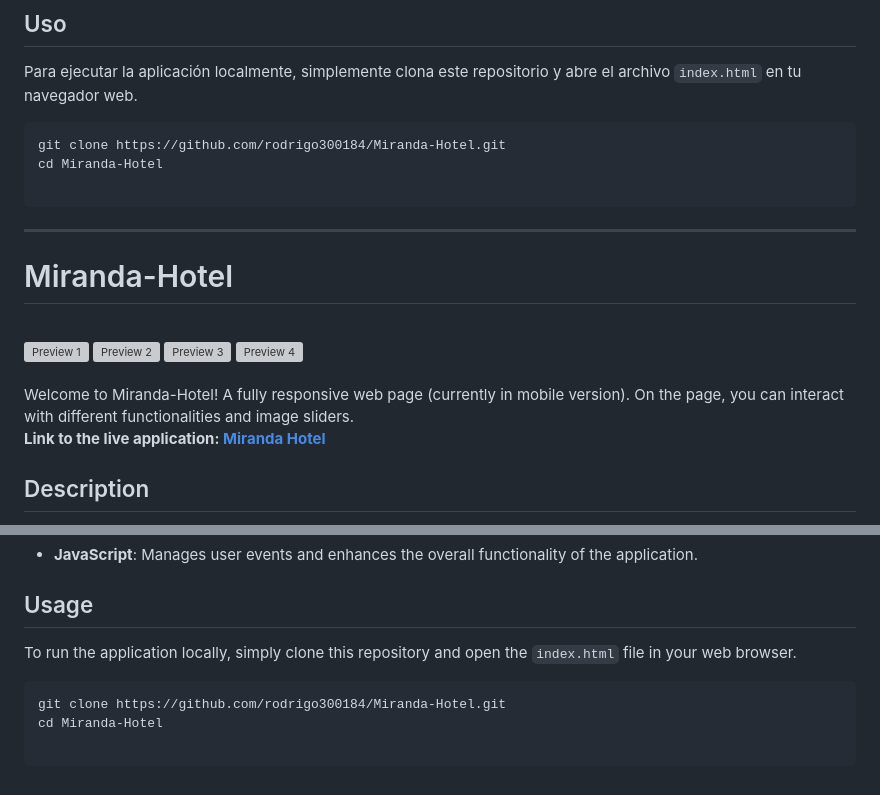
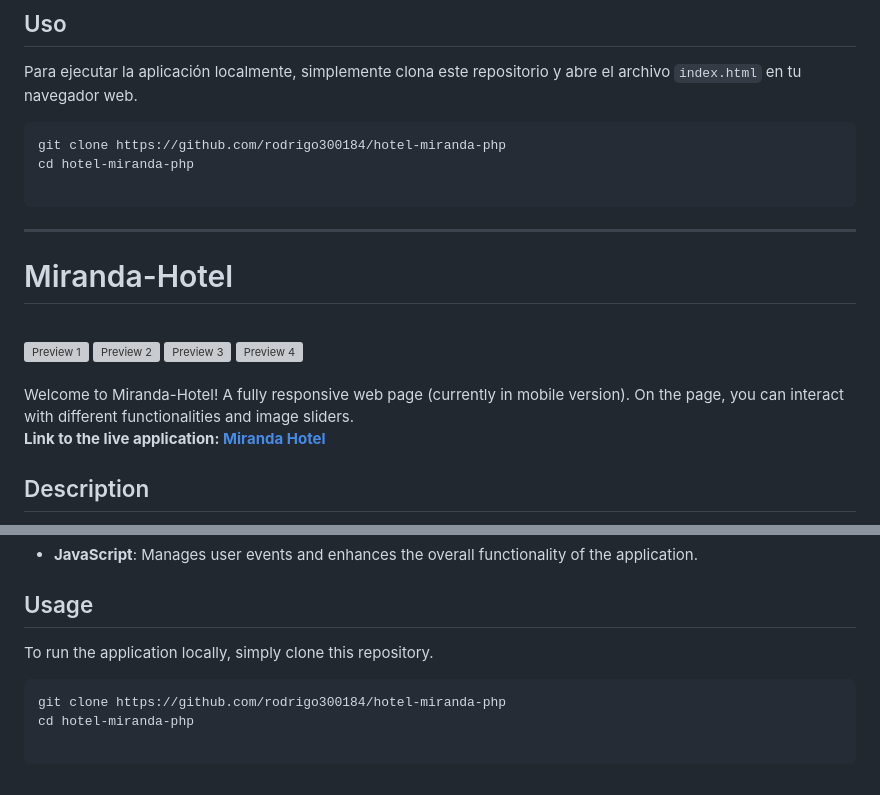
Before and after one commit to rodrigo300184/hotel-miranda-php, a Markdown page: README.md, 2 parts joined by grey strips. Drawn GitHub-style; grey boxes are pictures that could not be loaded.

````diff
--- a/README.md
+++ b/README.md
@@ -32,8 +32,8 @@ Miranda Hotel es una página web diseñada y desarrollada desde cero utilizando
 Para ejecutar la aplicación localmente, simplemente clona este repositorio y abre el archivo `index.html` en tu navegador web.
 
 ```bash
-git clone https://github.com/rodrigo300184/Miranda-Hotel.git
-cd Miranda-Hotel
+git clone https://github.com/rodrigo300184/hotel-miranda-php
+cd hotel-miranda-php
 
 ```
 ----------------------------------------------------------------------------------------------------------------------------------------
@@ -68,10 +68,10 @@ Miranda Hotel is a web page designed and developed from scratch using fundamenta
 
 ## Usage
 
-To run the application locally, simply clone this repository and open the `index.html` file in your web browser.
+To run the application locally, simply clone this repository.
 
 ```bash
-git clone https://github.com/rodrigo300184/Miranda-Hotel.git
-cd Miranda-Hotel
+git clone https://github.com/rodrigo300184/hotel-miranda-php
+cd hotel-miranda-php
 
 ```
````
Also changed, not shown: other parts of README.md (+2 -2 lines).
